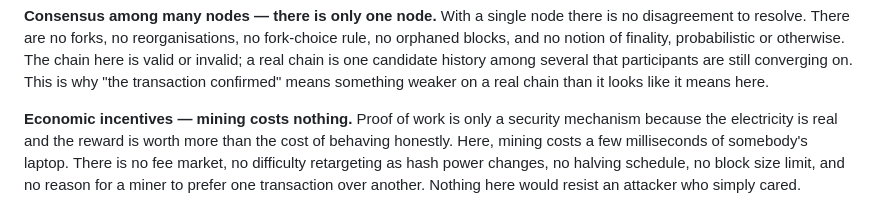
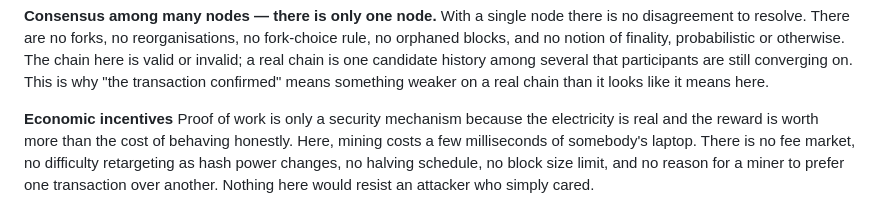
Before and after one commit to Hypovolemic/evm-l2-portfolio, a Markdown page: README.md, the part around one of its changes. Drawn GitHub-style.

Commit message:
Revise headings and formatting in README.md
Updated formatting and headings in README.md for consistency.

```diff
--- a/README.md
+++ b/README.md
@@ -85,7 +85,7 @@ candidate history among several that participants are still converging on. This
 "the transaction confirmed" means something weaker on a real chain than it looks like it
 means here.
 
-**Economic incentives — mining costs nothing.**
+**Economic incentives**
 Proof of work is only a security mechanism because the electricity is real and the reward
 is worth more than the cost of behaving honestly. Here, mining costs a few milliseconds of
 somebody's laptop. There is no fee market, no difficulty retargeting as hash power
```
Also changed, not shown: other parts of README.md (+1 -1 lines).
